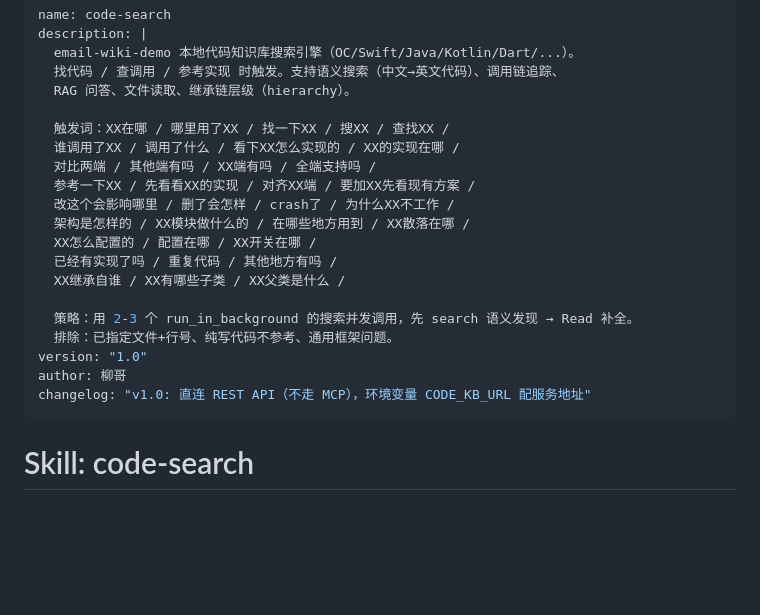
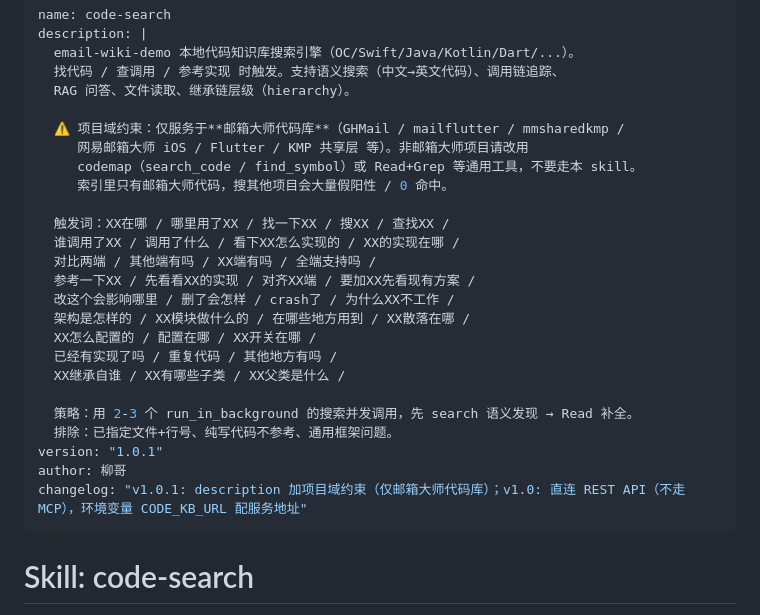
Before and after one commit to chengliuAres/LLM-knowledge-base, a Markdown page: export/code-search/SKILL.md, the part around the change. GitHub-like rendering; blank space fills up the shorter version.

Commit message:
docs(skills): code-search description 加项目域约束 (v1.0.1)
仅服务于邮箱大师代码库（GHMail / mailflutter / mmsharedkmp 等），
非邮箱大师项目请用 codemap / Read+Grep 等通用工具。

索引里只有邮箱大师代码，搜其他项目会大量假阳性 / 0 命中。

同步自 ghmail 内嵌副本 (8c6f82e31f)，保持源头与内嵌一致。

```diff
--- a/export/code-search/SKILL.md
+++ b/export/code-search/SKILL.md
@@ -4,6 +4,11 @@ description: |
   email-wiki-demo 本地代码知识库搜索引擎（OC/Swift/Java/Kotlin/Dart/...）。
   找代码 / 查调用 / 参考实现 时触发。支持语义搜索（中文→英文代码）、调用链追踪、
   RAG 问答、文件读取、继承链层级（hierarchy）。
+
+  ⚠️ 项目域约束：仅服务于**邮箱大师代码库**（GHMail / mailflutter / mmsharedkmp /
+     网易邮箱大师 iOS / Flutter / KMP 共享层 等）。非邮箱大师项目请改用
+     codemap（search_code / find_symbol）或 Read+Grep 等通用工具，不要走本 skill。
+     索引里只有邮箱大师代码，搜其他项目会大量假阳性 / 0 命中。
 
   触发词：XX在哪 / 哪里用了XX / 找一下XX / 搜XX / 查找XX /
   谁调用了XX / 调用了什么 / 看下XX怎么实现的 / XX的实现在哪 /
@@ -17,9 +22,9 @@ description: |
 
   策略：用 2-3 个 run_in_background 的搜索并发调用，先 search 语义发现 → Read 补全。
   排除：已指定文件+行号、纯写代码不参考、通用框架问题。
-version: "1.0"
+version: "1.0.1"
 author: 柳哥
-changelog: "v1.0: 直连 REST API（不走 MCP），环境变量 CODE_KB_URL 配服务地址"
+changelog: "v1.0.1: description 加项目域约束（仅邮箱大师代码库）；v1.0: 直连 REST API（不走 MCP），环境变量 CODE_KB_URL 配服务地址"
 ---
 
 # Skill: code-search
```
